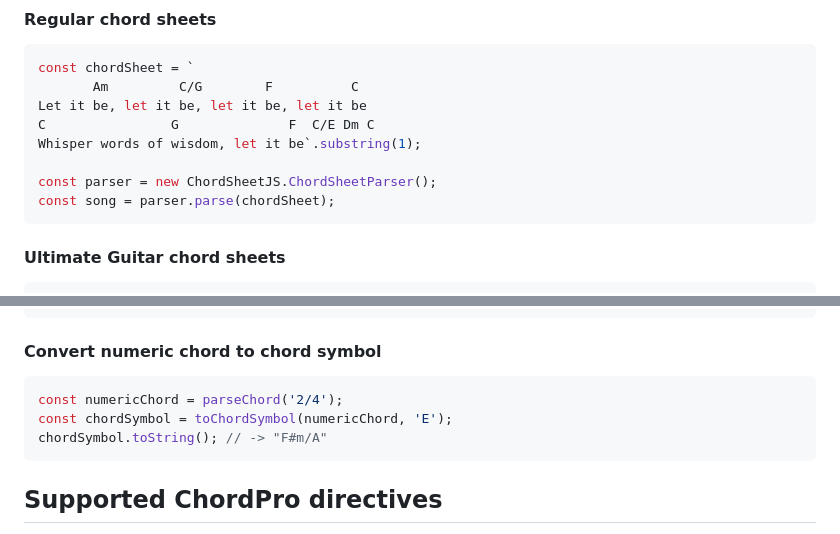
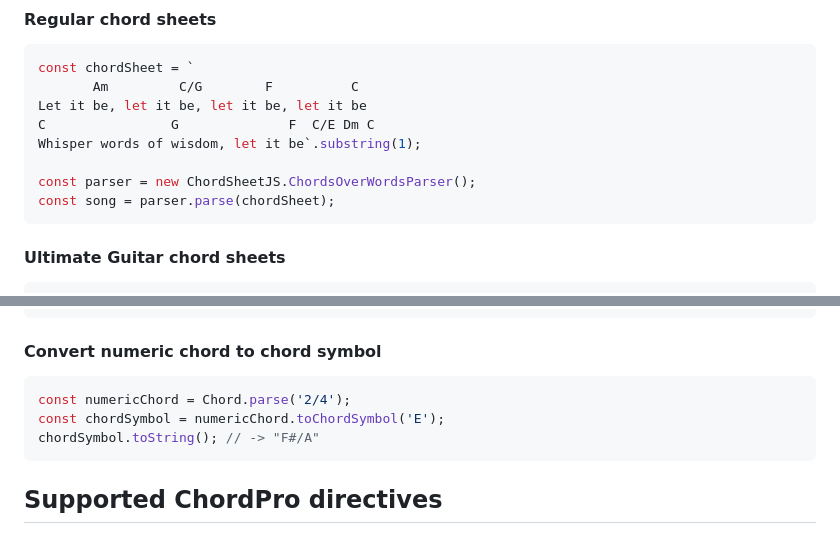
Before and after one commit to martijnversluis/ChordSheetJS, a Markdown page: README.md, 2 parts joined by grey strips. Rendered like a GitHub page.

````diff
--- a/README.md
+++ b/README.md
@@ -57,7 +57,7 @@ Let it be, let it be, let it be, let it be
 C                G              F  C/E Dm C
 Whisper words of wisdom, let it be`.substring(1);
 
-const parser = new ChordSheetJS.ChordSheetParser();
+const parser = new ChordSheetJS.ChordsOverWordsParser();
 const song = parser.parse(chordSheet);
 ```
 
@@ -256,9 +258,9 @@ chord2.toString(); // -> "Ab/C"
 #### Convert numeric chord to chord symbol
 
 ```javascript
-const numericChord = parseChord('2/4');
-const chordSymbol = toChordSymbol(numericChord, 'E');
-chordSymbol.toString(); // -> "F#m/A"
+const numericChord = Chord.parse('2/4');
+const chordSymbol = numericChord.toChordSymbol('E');
+chordSymbol.toString(); // -> "F#/A"
 ```
 
 ## Supported ChordPro directives
````
Also changed, not shown: other parts of README.md (+14 -12 lines).
